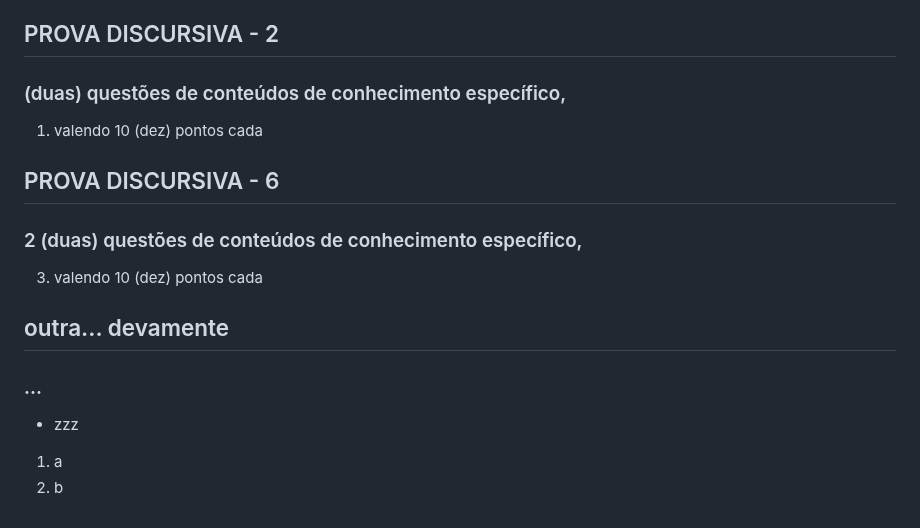
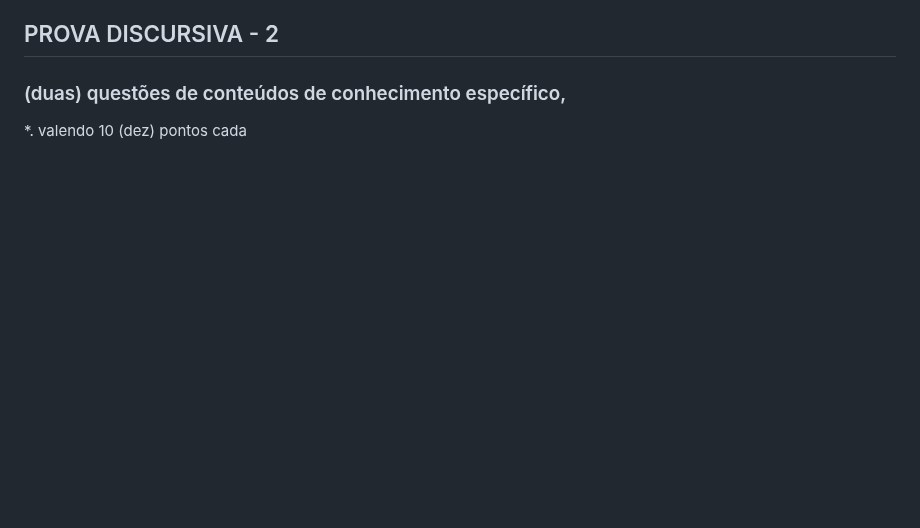
Before and after one commit to ronenfilho/alego-conteudo, a Markdown page: docs/conteudo.md, the part around the change. Rendered like a GitHub page; blank space fills up the shorter version.

Commit message:
evolução do markdown

```diff
--- a/docs/conteudo.md
+++ b/docs/conteudo.md
@@ -111,15 +111,4 @@ Crescimento urbano e formação de polos regionais. Cultura, identidade e desenv
 
 ## PROVA DISCURSIVA - 2
 ### (duas) questões de conteúdos de conhecimento específico,
-1. valendo 10 (dez) pontos cada
-
-
-## PROVA DISCURSIVA - 6
-### 2 (duas) questões de conteúdos de conhecimento específico,
-3. valendo 10 (dez) pontos cada
-
-## outra... devamente
-### ...
-* zzz
-1. a
-2. b
+*. valendo 10 (dez) pontos cada
```
